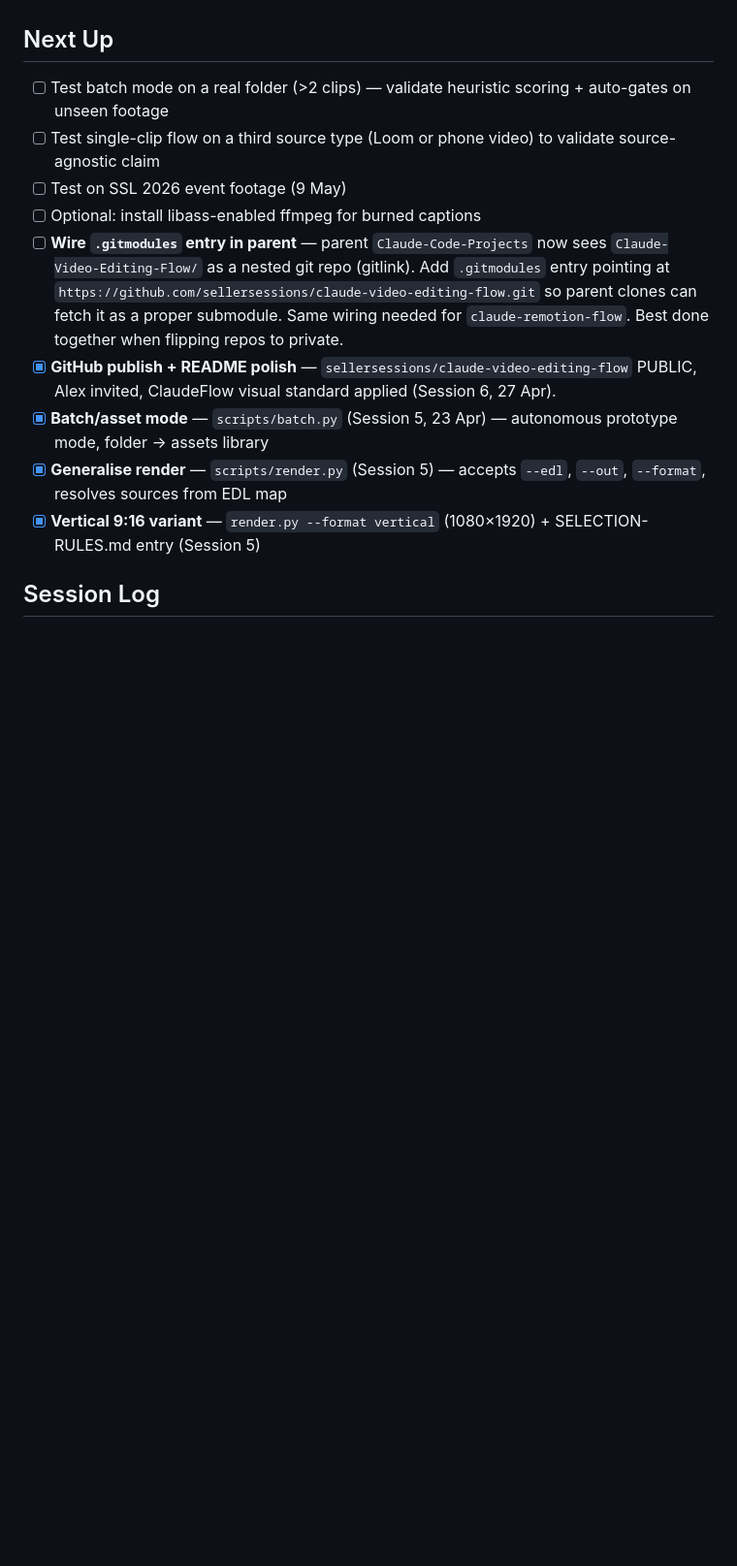
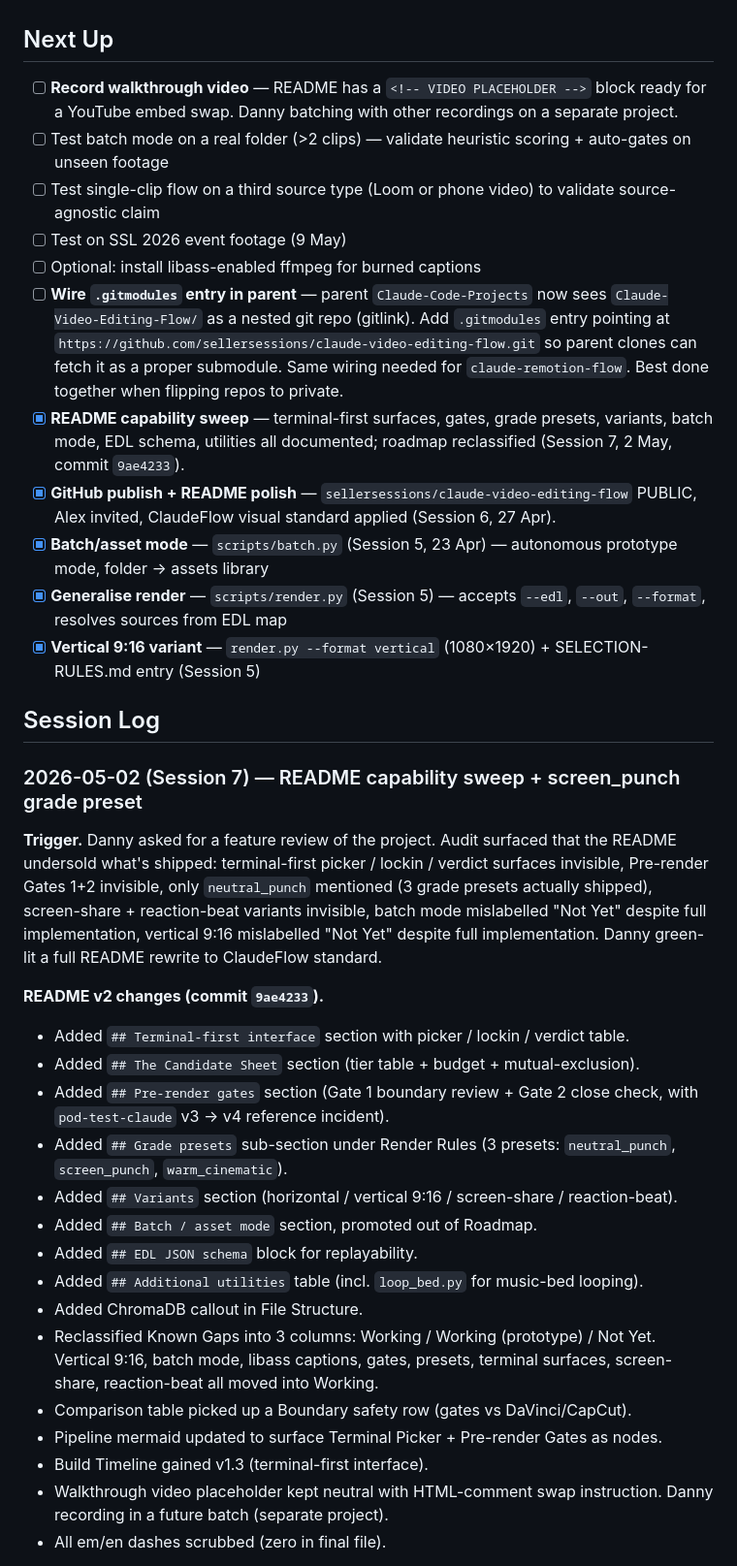
Before and after one commit to sellersessions/claude-video-editing-flow, a Markdown page: MASTER-LOG.md, the part around one of its changes. Shown at 97% size. Rendered like a GitHub page; blank space fills up the shorter version.

```diff
--- a/MASTER-LOG.md
+++ b/MASTER-LOG.md
@@ -50,14 +51,38 @@ I'm working on the **Claude Video Editing Flow** project. Selection-first workfl
 
 ## Next Up
 
+- [ ] **Record walkthrough video** — README has a `<!-- VIDEO PLACEHOLDER -->` block ready for a YouTube embed swap. Danny batching with other recordings on a separate project.
 - [ ] Test batch mode on a real folder (>2 clips) — validate heuristic scoring + auto-gates on unseen footage
 - [ ] Test single-clip flow on a third source type (Loom or phone video) to validate source-agnostic claim
 - [ ] Test on SSL 2026 event footage (9 May)
 - [ ] Optional: install libass-enabled ffmpeg for burned captions
 - [ ] **Wire `.gitmodules` entry in parent** — parent `Claude-Code-Projects` now sees `Claude-Video-Editing-Flow/` as a nested git repo (gitlink). Add `.gitmodules` entry pointing at `https://github.com/sellersessions/claude-video-editing-flow.git` so parent clones can fetch it as a proper submodule. Same wiring needed for `claude-remotion-flow`. Best done together when flipping repos to private.
+- [x] **README capability sweep** — terminal-first surfaces, gates, grade presets, variants, batch mode, EDL schema, utilities all documented; roadmap reclassified (Session 7, 2 May, commit `9ae4233`).
 - [x] **GitHub publish + README polish** — `sellersessions/claude-video-editing-flow` PUBLIC, Alex invited, ClaudeFlow visual standard applied (Session 6, 27 Apr).
 - [x] **Batch/asset mode** — `scripts/batch.py` (Session 5, 23 Apr) — autonomous prototype mode, folder → assets library
 - [x] **Generalise render** — `scripts/render.py` (Session 5) — accepts `--edl`, `--out`, `--format`, resolves sources from EDL map
 - [x] **Vertical 9:16 variant** — `render.py --format vertical` (1080×1920) + SELECTION-RULES.md entry (Session 5)
 
 ## Session Log
+
+### 2026-05-02 (Session 7) — README capability sweep + screen_punch grade preset
+
+**Trigger.** Danny asked for a feature review of the project. Audit surfaced that the README undersold what's shipped: terminal-first picker / lockin / verdict surfaces invisible, Pre-render Gates 1+2 invisible, only `neutral_punch` mentioned (3 grade presets actually shipped), screen-share + reaction-beat variants invisible, batch mode mislabelled "Not Yet" despite full implementation, vertical 9:16 mislabelled "Not Yet" despite full implementation. Danny green-lit a full README rewrite to ClaudeFlow standard.
+
+**README v2 changes (commit `9ae4233`).**
+- Added `## Terminal-first interface` section with picker / lockin / verdict table.
+- Added `## The Candidate Sheet` section (tier table + budget + mutual-exclusion).
+- Added `## Pre-render gates` section (Gate 1 boundary review + Gate 2 close check, with `pod-test-claude` v3 → v4 reference incident).
+- Added `## Grade presets` sub-section under Render Rules (3 presets: `neutral_punch`, `screen_punch`, `warm_cinematic`).
+- Added `## Variants` section (horizontal / vertical 9:16 / screen-share / reaction-beat).
+- Added `## Batch / asset mode` section, promoted out of Roadmap.
+- Added `## EDL JSON schema` block for replayability.
+- Added `## Additional utilities` table (incl. `loop_bed.py` for music-bed looping).
+- Added ChromaDB callout in File Structure.
+- Reclassified Known Gaps into 3 columns: Working / Working (prototype) / Not Yet. Vertical 9:16, batch mode, libass captions, gates, presets, terminal surfaces, screen-share, reaction-beat all moved into Working.
+- Comparison table picked up a Boundary safety row (gates vs DaVinci/CapCut).
+- Pipeline mermaid updated to surface Terminal Picker + Pre-render Gates as nodes.
+- Build Timeline gained v1.3 (terminal-first interface).
+- Walkthrough video placeholder kept neutral with HTML-comment swap instruction. Danny recording in a future batch (separate project).
+- All em/en dashes scrubbed (zero in final file).
+
```
Also changed, not shown: other parts of MASTER-LOG.md (+17 -5 lines), README.md (+2 -2 lines).
